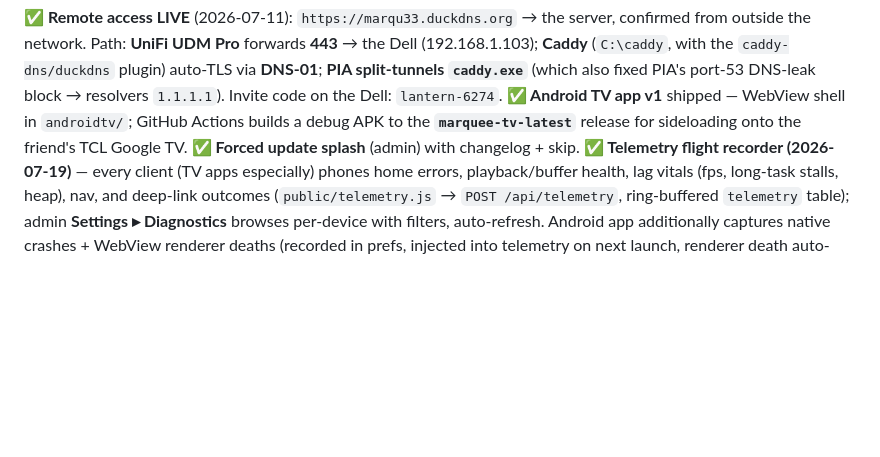
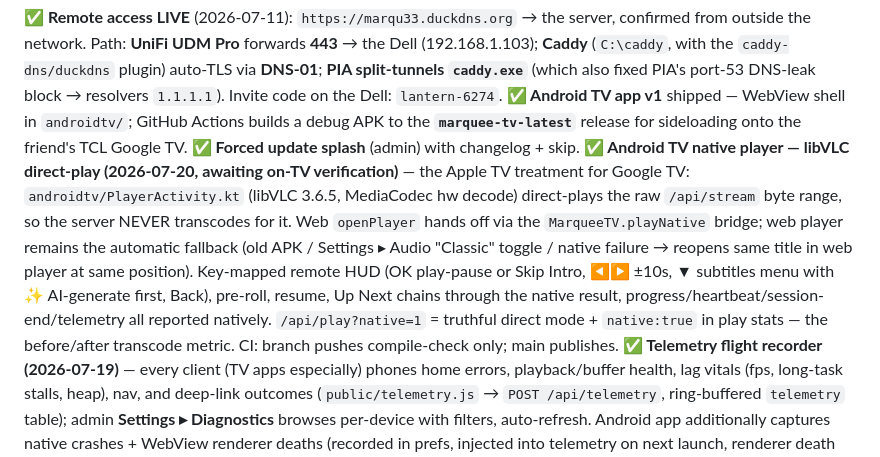
Before and after one commit to scenicprints/mediaserver, a Markdown page: docs/ROADMAP.md, the part around the change. Drawn GitHub-style; blank space fills up the shorter version.

Commit message:
Docs: record the Android TV libVLC native player (ROADMAP + androidtv HANDOFF status)
Co-Authored-By: Claude <noreply@anthropic.com>

```diff
--- a/docs/ROADMAP.md
+++ b/docs/ROADMAP.md
@@ -32,6 +32,16 @@ Invite code on the Dell: `lantern-6274`.
 **✅ Android TV app v1** shipped — WebView shell in `androidtv/`; GitHub Actions builds a debug
 APK to the **`marquee-tv-latest`** release for sideloading onto the friend's TCL Google TV.
 **✅ Forced update splash** (admin) with changelog + skip.
+**✅ Android TV native player — libVLC direct-play (2026-07-20, awaiting on-TV verification)** —
+the Apple TV treatment for Google TV: `androidtv/PlayerActivity.kt` (libVLC 3.6.5, MediaCodec
+hw decode) direct-plays the raw `/api/stream` byte range, so the server NEVER transcodes for
+it. Web `openPlayer` hands off via the `MarqueeTV.playNative` bridge; web player remains the
+automatic fallback (old APK / Settings ▸ Audio "Classic" toggle / native failure → reopens
+same title in web player at same position). Key-mapped remote HUD (OK play-pause or Skip
+Intro, ◀▶ ±10s, ▼ subtitles menu with ✨ AI-generate first, Back), pre-roll, resume, Up Next
+chains through the native result, progress/heartbeat/session-end/telemetry all reported
+natively. `/api/play?native=1` = truthful direct mode + `native:true` in play stats — the
+before/after transcode metric. CI: branch pushes compile-check only; main publishes.
 **✅ Telemetry flight recorder (2026-07-19)** — every client (TV apps especially) phones home
 errors, playback/buffer health, lag vitals (fps, long-task stalls, heap), nav, and deep-link
 outcomes (`public/telemetry.js` → `POST /api/telemetry`, ring-buffered `telemetry` table);
```
Also changed, not shown: androidtv/HANDOFF.md (added, +189 -0 lines).
